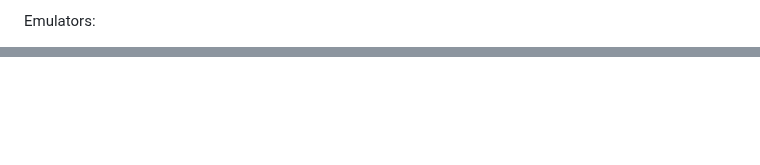
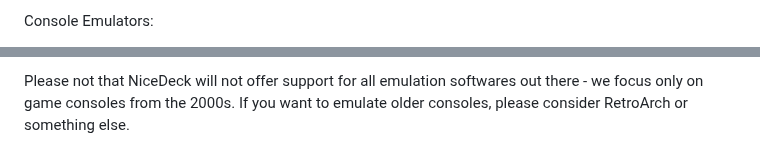
Before and after one commit to mateussouzaweb/nicedeck, a Markdown page: README.md, 2 parts joined by grey strips. GitHub-like rendering; blank space fills up the shorter version.

```diff
--- a/README.md
+++ b/README.md
@@ -88,3 +91,3 @@ Game Launchers:
 
-Emulators:
+Console Emulators:
 
@@ -103,0 +108 @@ Emulators:
+Please not that NiceDeck will not offer support for all emulation softwares out there - we focus only on game consoles from the 2000s. If you want to emulate older consoles, please consider RetroArch or something else.
```
Also changed, not shown: other parts of README.md (+32 -28 lines).
